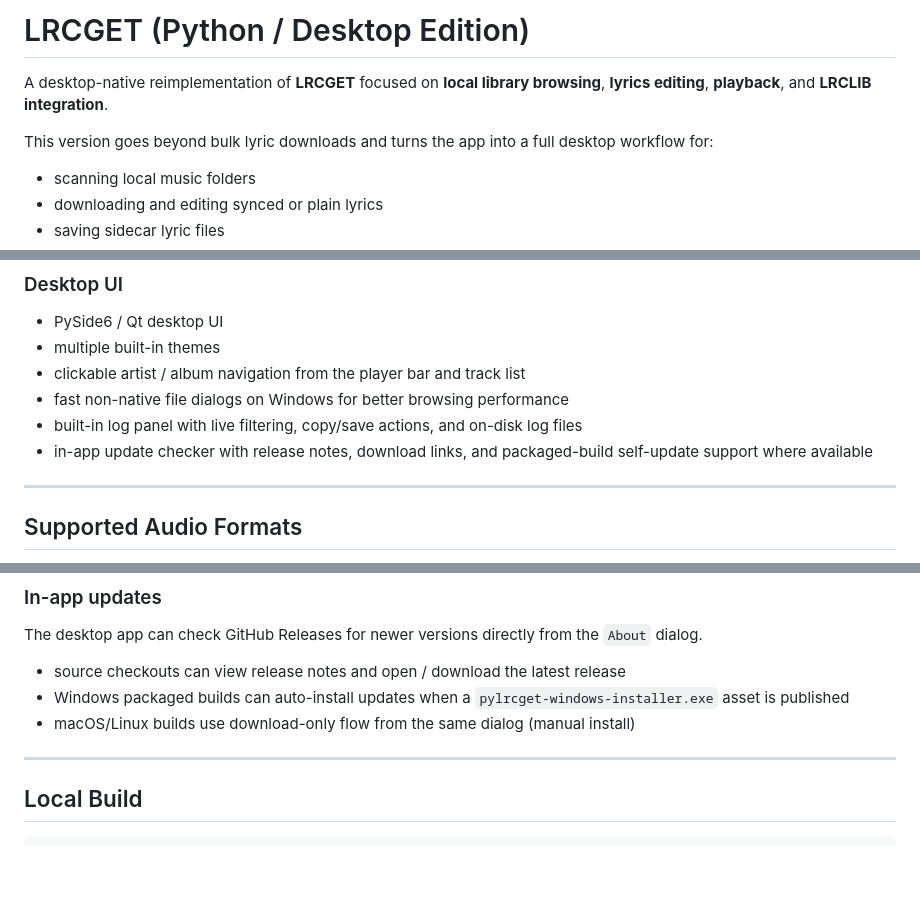
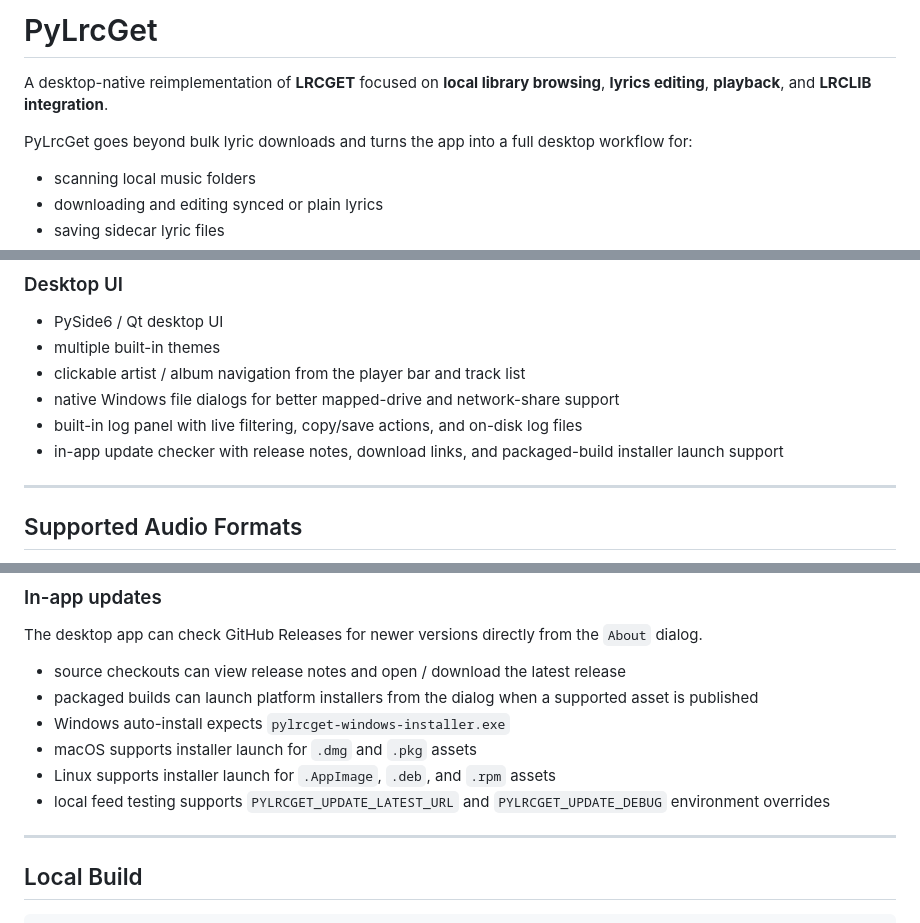
Before and after one commit to saitatter/pylrcget, a Markdown page: README.md, 3 parts joined by grey strips. Rendered like a GitHub page; blank space fills up the shorter version.

Commit message:
docs: update readme

```diff
--- a/README.md
+++ b/README.md
@@ -1,8 +1,8 @@
-# LRCGET (Python / Desktop Edition)
+# PyLrcGet
 
 A desktop-native reimplementation of **LRCGET** focused on **local library browsing**, **lyrics editing**, **playback**, and **LRCLIB integration**.
 
-This version goes beyond bulk lyric downloads and turns the app into a full desktop workflow for:
+PyLrcGet goes beyond bulk lyric downloads and turns the app into a full desktop workflow for:
 
 - scanning local music folders
 - downloading and editing synced or plain lyrics
@@ -60,9 +60,9 @@ This version goes beyond bulk lyric downloads and turns the app into a full desk
 - PySide6 / Qt desktop UI
 - multiple built-in themes
 - clickable artist / album navigation from the player bar and track list
-- fast non-native file dialogs on Windows for better browsing performance
+- native Windows file dialogs for better mapped-drive and network-share support
 - built-in log panel with live filtering, copy/save actions, and on-disk log files
-- in-app update checker with release notes, download links, and packaged-build self-update support where available
+- in-app update checker with release notes, download links, and packaged-build installer launch support
 
 ---
 
@@ -287,8 +292,11 @@ On Windows 11, SmartScreen or Defender may show a warning before launch, especia
 The desktop app can check GitHub Releases for newer versions directly from the `About` dialog.
 
 - source checkouts can view release notes and open / download the latest release
-- Windows packaged builds can auto-install updates when a `pylrcget-windows-installer.exe` asset is published
-- macOS/Linux builds use download-only flow from the same dialog (manual install)
+- packaged builds can launch platform installers from the dialog when a supported asset is published
+- Windows auto-install expects `pylrcget-windows-installer.exe`
+- macOS supports installer launch for `.dmg` and `.pkg` assets
+- Linux supports installer launch for `.AppImage`, `.deb`, and `.rpm` assets
+- local feed testing supports `PYLRCGET_UPDATE_LATEST_URL` and `PYLRCGET_UPDATE_DEBUG` environment overrides
 
 ---
 ## Local Build
```
Also changed, not shown: other parts of README.md (+5 -0 lines).
